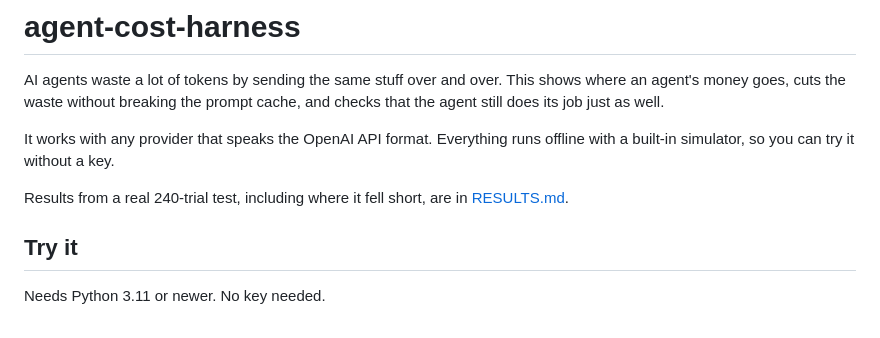
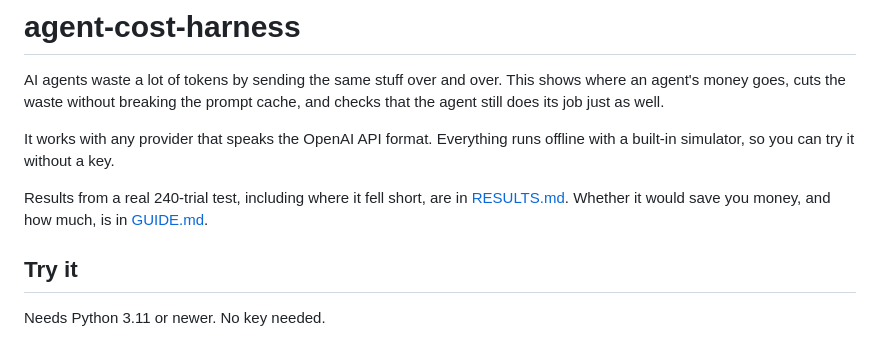
Before and after one commit to IrwinJam/agent-cost-harness, a Markdown page: README.md, the part around the change. GitHub-like rendering.

Commit message:
Savings guide

```diff
--- a/README.md
+++ b/README.md
@@ -8,6 +8,7 @@ It works with any provider that speaks the OpenAI API format. Everything runs of
 simulator, so you can try it without a key.
 
 Results from a real 240-trial test, including where it fell short, are in [RESULTS.md](RESULTS.md).
+Whether it would save you money, and how much, is in [GUIDE.md](GUIDE.md).
 
 ## Try it
 
```
Also changed, not shown: GUIDE.md (added, +113 -0 lines).
